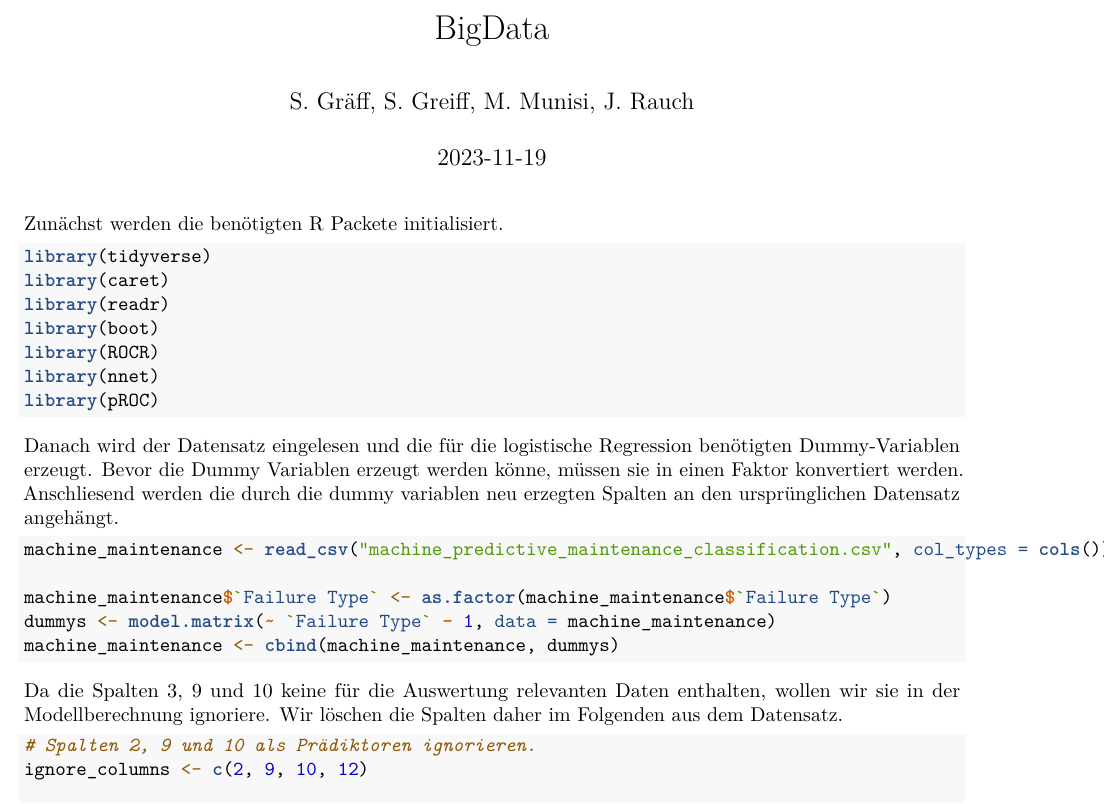
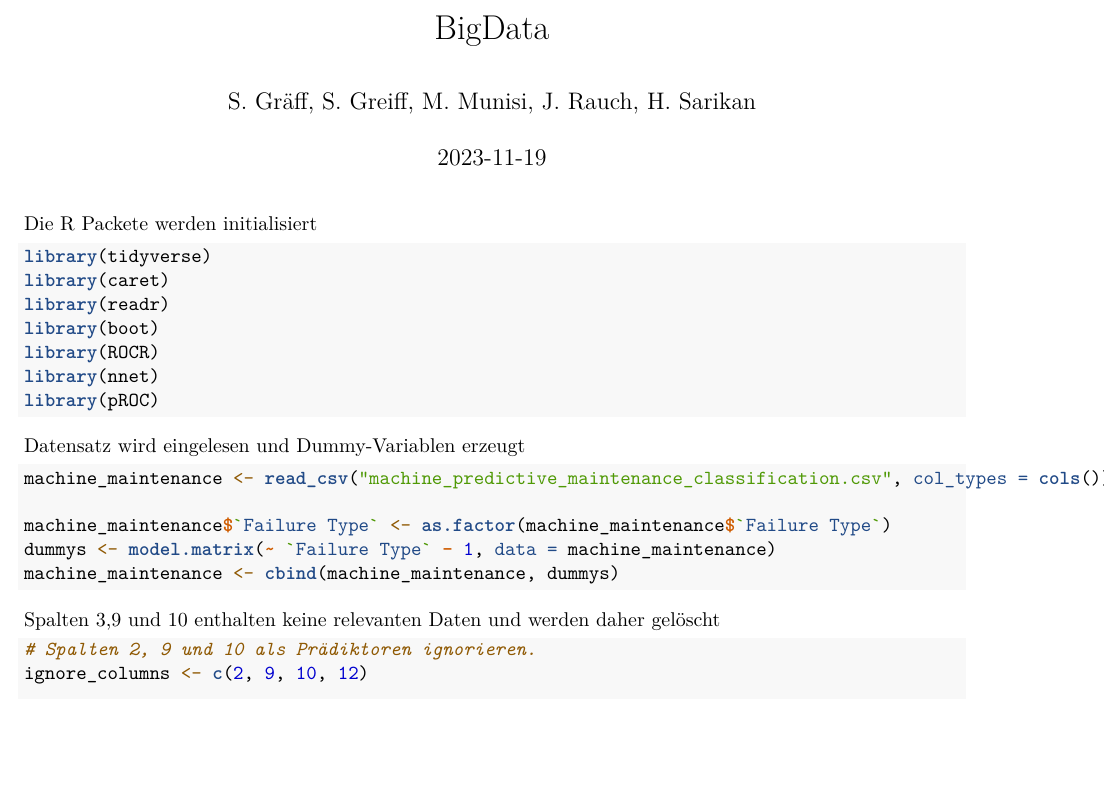
Before and after one commit to Hasret6906/BigData, an R Markdown document (BigData_PredictiveMaintenance.Rmd): part of page 1 of 2, cut so that both start at the same text, the shorter picture padded with empty space. Rendered offline with R 4.5, knitr and Pandoc, then LaTeX, with nearby package versions.

Commit message:
Add files via upload

````diff
--- a/BigData_PredictiveMaintenance.Rmd
+++ b/BigData_PredictiveMaintenance.Rmd
@@ -1,14 +1,16 @@
 ---
 title: "BigData"
-author: "S. Gräff, S. Greiff, M. Munisi, J. Rauch "
+author: 'S. Gräff, S. Greiff, M. Munisi, J. Rauch, H. Sarikan '
 date: "`r Sys.Date()`"
-output: pdf
+output:
+  word_document: default
+  pdf_document: default
 ---
 
 ```{r setup, include=FALSE}
 knitr::opts_chunk$set(echo = TRUE)
 ```
-Zunächst werden die benötigten R Packete initialisiert.
+Die R Packete werden initialisiert
 ```{r eval=FALSE}
 library(tidyverse)
 library(caret)
@@ -20,9 +22,7 @@ library(pROC)
 
 ```
 
-Danach wird der Datensatz eingelesen und die für die logistische Regression benötigten Dummy-Variablen erzeugt.
-Bevor die Dummy Variablen erzeugt werden könne, müssen sie in einen Faktor konvertiert werden.
-Anschliesend werden die durch die dummy variablen neu erzegten Spalten an den ursprünglichen Datensatz angehängt.
+Datensatz wird eingelesen und Dummy-Variablen erzeugt
 ```{r eval=FALSE}
 machine_maintenance <- read_csv("machine_predictive_maintenance_classification.csv", col_types = cols())
 
@@ -30,8 +30,7 @@ machine_maintenance$`Failure Type` <- as.factor(machine_maintenance$`Failure Typ
 dummys <- model.matrix(~ `Failure Type` - 1, data = machine_maintenance)
 machine_maintenance <- cbind(machine_maintenance, dummys)
 ```
-Da die Spalten 3, 9 und 10 keine für die Auswertung relevanten Daten enthalten, wollen wir sie in der Modellberechnung ignoriere.
-Wir löschen die Spalten daher im Folgenden aus dem Datensatz.
+Spalten 3,9 und 10 enthalten keine relevanten Daten und werden daher gelöscht
 
 ```{r eval=FALSE}
 # Spalten 2, 9 und 10 als Prädiktoren ignorieren.
````
